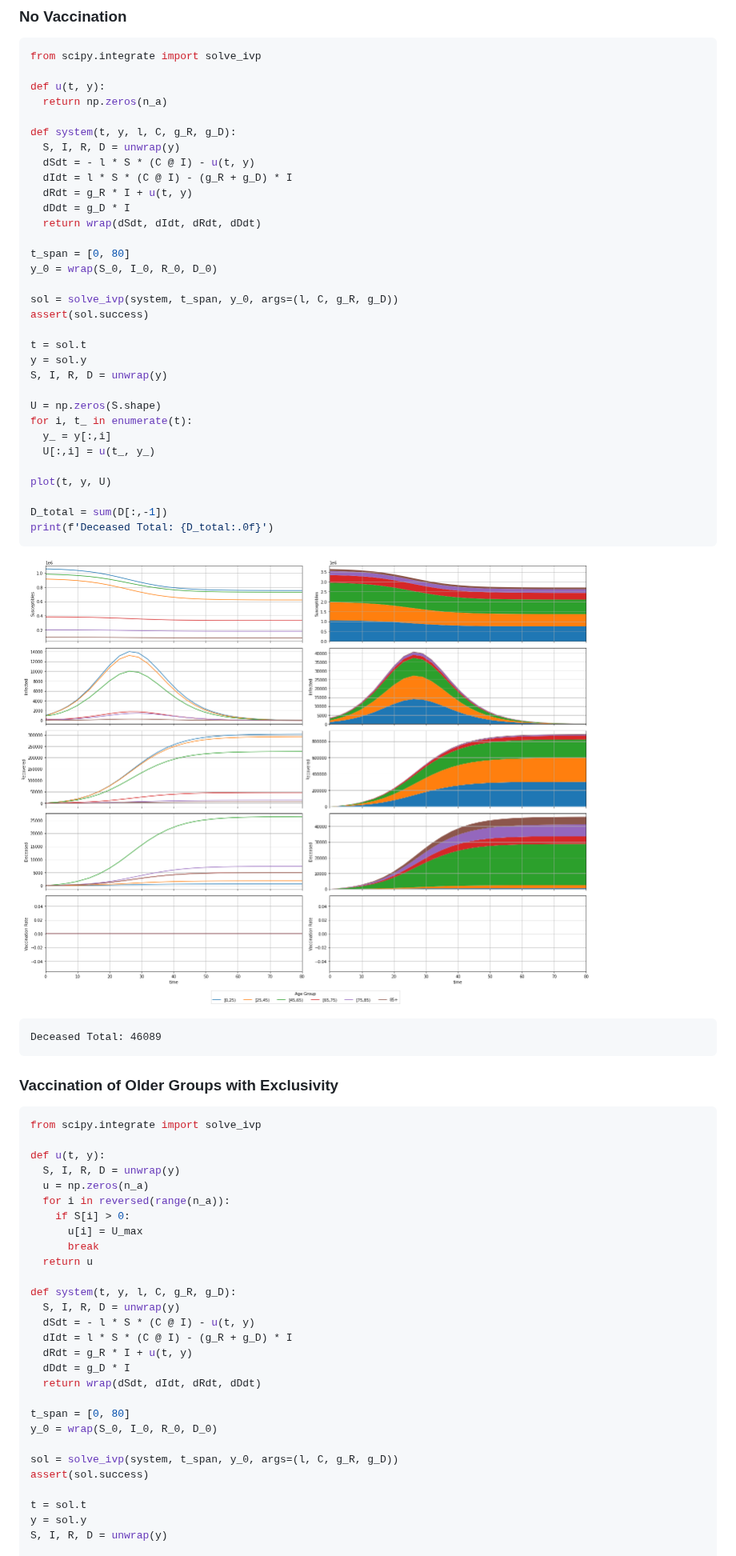
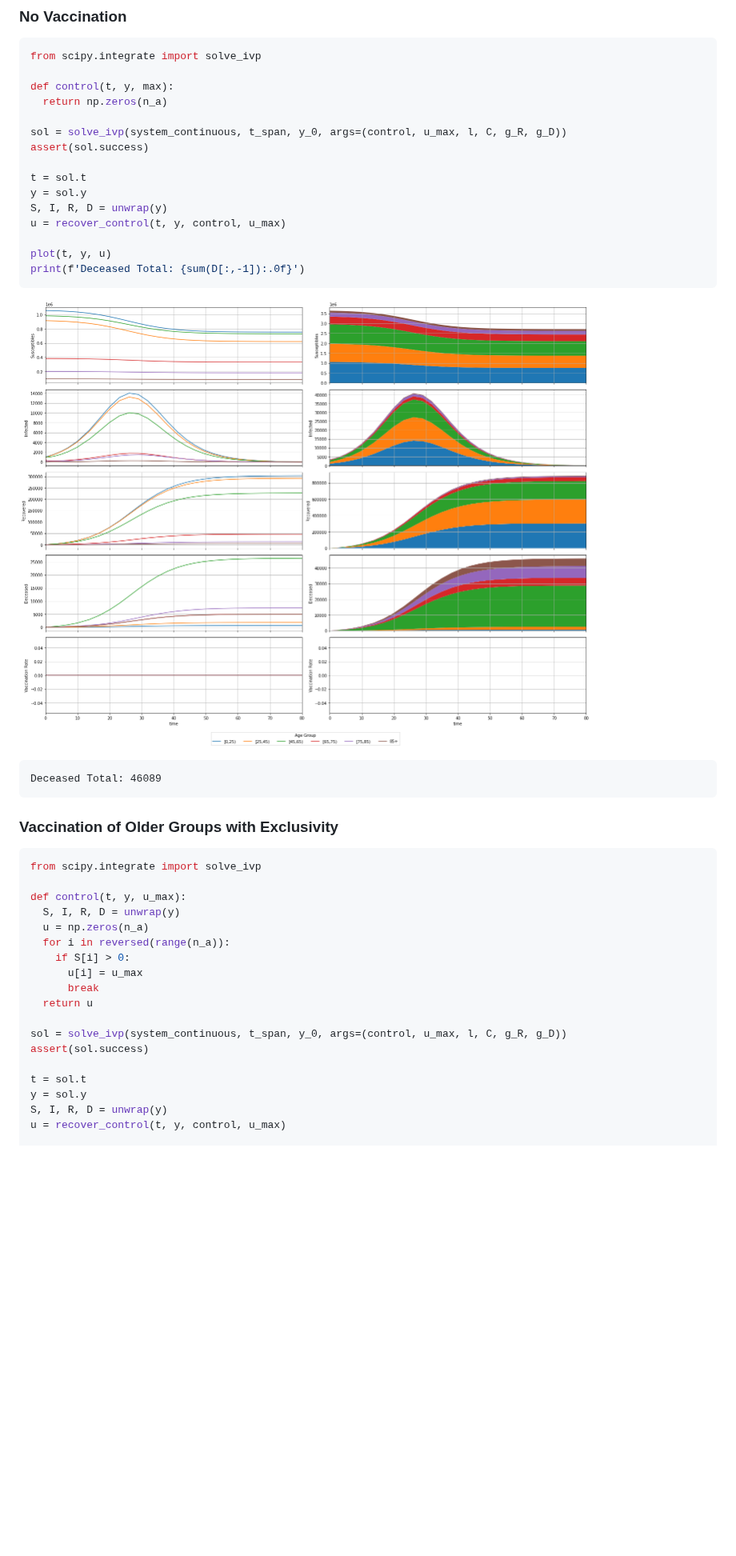
Before and after one commit to GuiBeal-Academy/MPC-COVID-19, a Markdown page: README.md, the part around one of its changes. Shown at 80% size. Drawn GitHub-style; pictures changed too: README_files/README_10_0.png (added), README_files/README_12_0.png; blank space fills up the shorter version.

Commit message:
Convert README.ipynb

````diff
--- a/README.md
+++ b/README.md
@@ -169,40 +109,23 @@ def plot(t, y, u, discrete=False):
 ```python
 from scipy.integrate import solve_ivp
 
-def u(t, y):
+def control(t, y, max):
   return np.zeros(n_a)
 
-def system(t, y, l, C, g_R, g_D):
-  S, I, R, D = unwrap(y)
-  dSdt = - l * S * (C @ I) - u(t, y)
-  dIdt = l * S * (C @ I) - (g_R + g_D) * I
-  dRdt = g_R * I + u(t, y)
-  dDdt = g_D * I
-  return wrap(dSdt, dIdt, dRdt, dDdt)
-
-t_span = [0, 80]
-y_0 = wrap(S_0, I_0, R_0, D_0)
-
-sol = solve_ivp(system, t_span, y_0, args=(l, C, g_R, g_D))
+sol = solve_ivp(system_continuous, t_span, y_0, args=(control, u_max, l, C, g_R, g_D))
 assert(sol.success)
 
 t = sol.t
 y = sol.y
 S, I, R, D = unwrap(y)
+u = recover_control(t, y, control, u_max)
 
-U = np.zeros(S.shape)
-for i, t_ in enumerate(t):
-  y_ = y[:,i]
-  U[:,i] = u(t_, y_)
-
-plot(t, y, U)
-
-D_total = sum(D[:,-1])
-print(f'Deceased Total: {D_total:.0f}')
+plot(t, y, u)
+print(f'Deceased Total: {sum(D[:,-1]):.0f}')
 ```
 
 
-![png](README_files/README_12_0.png)
+![png](README_files/README_10_0.png)
 
 
     Deceased Total: 46089
@@ -214,30 +137,20 @@ print(f'Deceased Total: {D_total:.0f}')
 ```python
 from scipy.integrate import solve_ivp
 
-def u(t, y):
+def control(t, y, u_max):
   S, I, R, D = unwrap(y)
   u = np.zeros(n_a)
   for i in reversed(range(n_a)):
     if S[i] > 0:
-      u[i] = U_max
+      u[i] = u_max
       break
   return u
 
-def system(t, y, l, C, g_R, g_D):
-  S, I, R, D = unwrap(y)
-  dSdt = - l * S * (C @ I) - u(t, y)
-  dIdt = l * S * (C @ I) - (g_R + g_D) * I
-  dRdt = g_R * I + u(t, y)
-  dDdt = g_D * I
-  return wrap(dSdt, dIdt, dRdt, dDdt)
-
-t_span = [0, 80]
-y_0 = wrap(S_0, I_0, R_0, D_0)
-
-sol = solve_ivp(system, t_span, y_0, args=(l, C, g_R, g_D))
+sol = solve_ivp(system_continuous, t_span, y_0, args=(control, u_max, l, C, g_R, g_D))
 assert(sol.success)
 
 t = sol.t
 y = sol.y
 S, I, R, D = unwrap(y)
+u = recover_control(t, y, control, u_max)
 
````
Also changed, not shown: other parts of README.md (+43 -171 lines), README_files/README_17_0.png (added), README_files/README_19_0.png.
